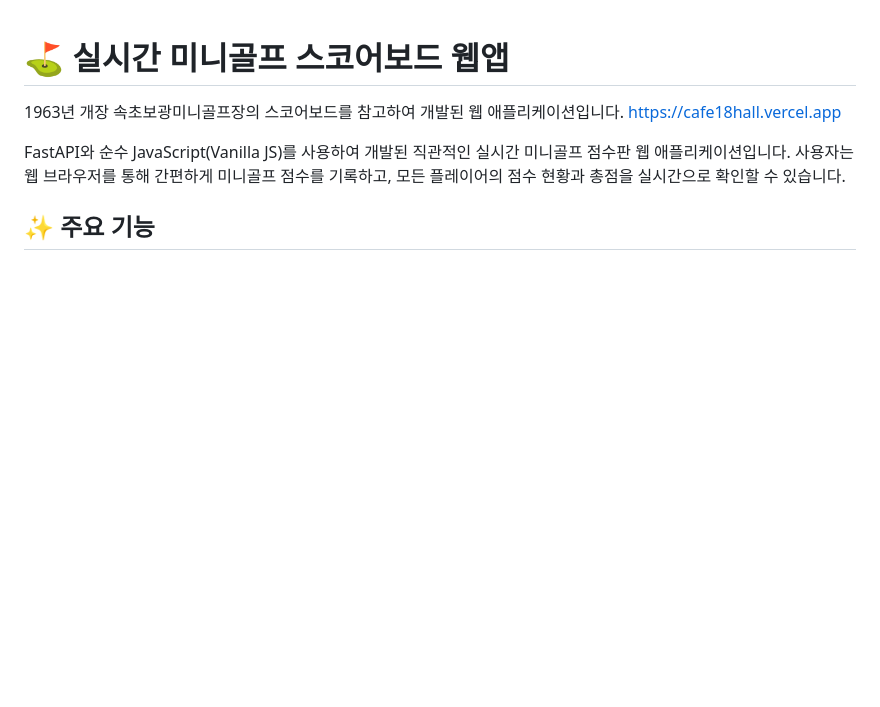
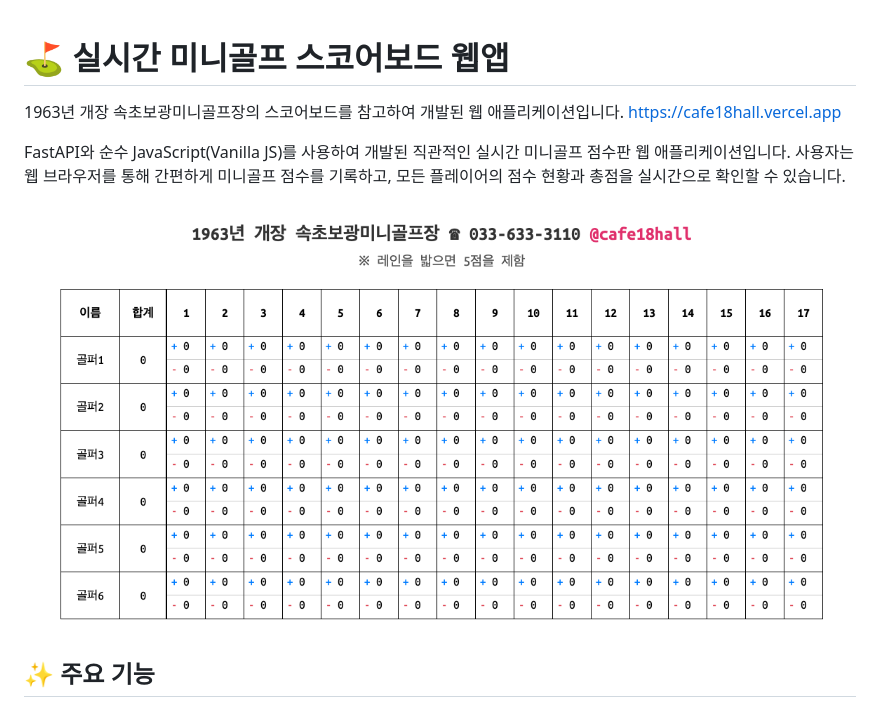
Before and after one commit to goodsw4all/cafe18hall, a Markdown page: README.md, the part around the change. Rendered like a GitHub page; pictures changed too: static/images/ScreenShot-mini-golf-score.png (added); blank space fills up the shorter version.

Commit message:
ScreenShot of Mini Golf Scoreboard

```diff
--- a/README.md
+++ b/README.md
@@ -5,6 +5,9 @@ https://cafe18hall.vercel.app
 
 FastAPI와 순수 JavaScript(Vanilla JS)를 사용하여 개발된 직관적인 실시간 미니골프 점수판 웹 애플리케이션입니다.
 사용자는 웹 브라우저를 통해 간편하게 미니골프 점수를 기록하고, 모든 플레이어의 점수 현황과 총점을 실시간으로 확인할 수 있습니다.
+
+![Mini Golf Scoreboard Screenshot](static/images/ScreenShot-mini-golf-score.png)
+
 
 ## ✨ 주요 기능
 
```
